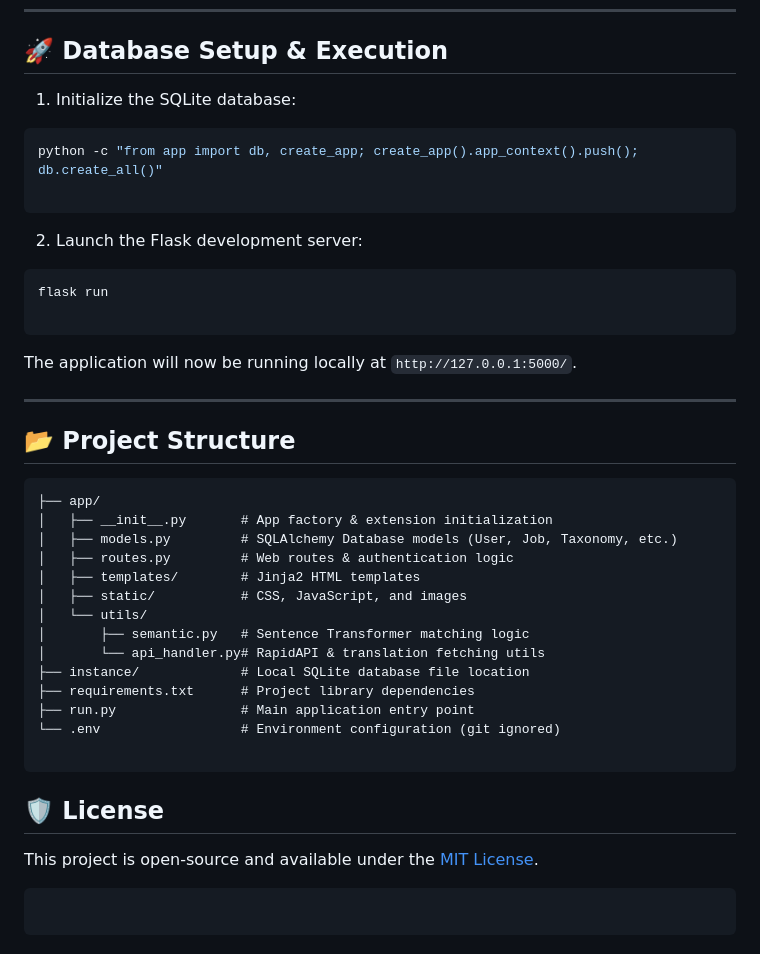
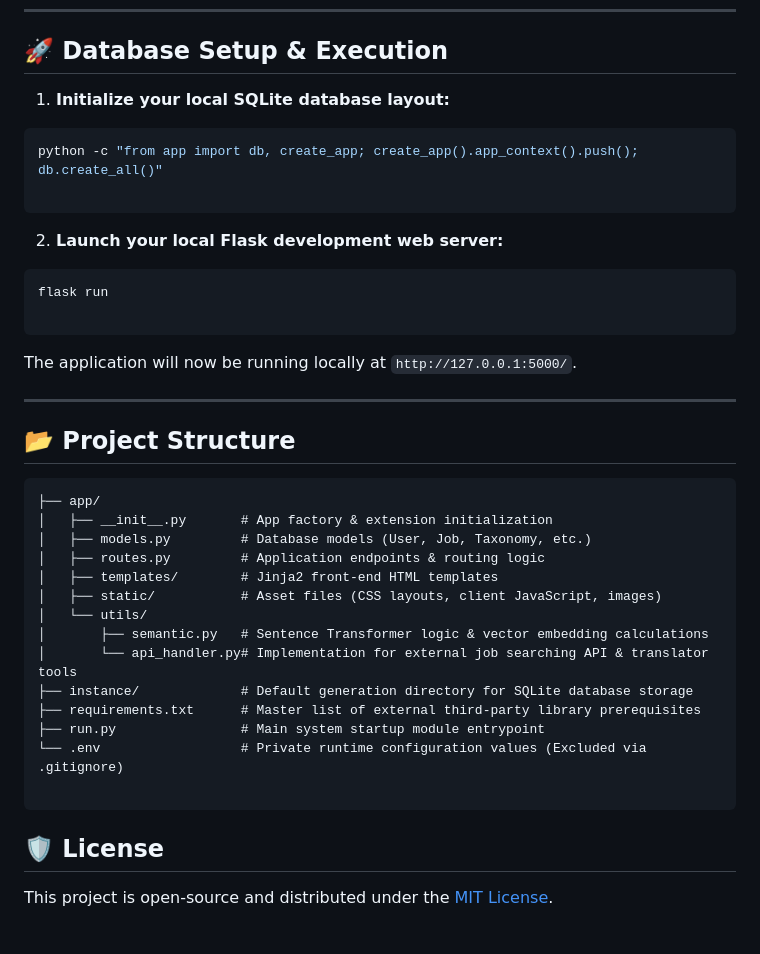
Before and after one commit to Anshika-Singla/Semantic-Search-For-Occupational-Classification, a Markdown page: README.md, the part around one of its changes. GitHub-like rendering.

````diff
--- a/README.md
+++ b/README.md
@@ -72,19 +79,19 @@ RAPIDAPI_KEY=your_rapidapi_job_search_key
 
 ## 🚀 Database Setup & Execution
 
-1. Initialize the SQLite database:
-
+1. **Initialize your local SQLite database layout:**
 ```bash
 python -c "from app import db, create_app; create_app().app_context().push(); db.create_all()"
 
 ```
 
-2. Launch the Flask development server:
 
+2. **Launch your local Flask development web server:**
 ```bash
 flask run
 
 ```
+
 
 The application will now be running locally at `http://127.0.0.1:5000/`.
 
@@ -95,25 +102,20 @@ The application will now be running locally at `http://127.0.0.1:5000/`.
 ```text
 ├── app/
 │   ├── __init__.py       # App factory & extension initialization
-│   ├── models.py         # SQLAlchemy Database models (User, Job, Taxonomy, etc.)
-│   ├── routes.py         # Web routes & authentication logic
-│   ├── templates/        # Jinja2 HTML templates
-│   ├── static/           # CSS, JavaScript, and images
+│   ├── models.py         # Database models (User, Job, Taxonomy, etc.)
+│   ├── routes.py         # Application endpoints & routing logic
+│   ├── templates/        # Jinja2 front-end HTML templates
+│   ├── static/           # Asset files (CSS layouts, client JavaScript, images)
 │   └── utils/
-│       ├── semantic.py   # Sentence Transformer matching logic
-│       └── api_handler.py# RapidAPI & translation fetching utils
-├── instance/             # Local SQLite database file location
-├── requirements.txt      # Project library dependencies
-├── run.py                # Main application entry point
-└── .env                  # Environment configuration (git ignored)
+│       ├── semantic.py   # Sentence Transformer logic & vector embedding calculations
+│       └── api_handler.py# Implementation for external job searching API & translator tools
+├── instance/             # Default generation directory for SQLite database storage
+├── requirements.txt      # Master list of external third-party library prerequisites
+├── run.py                # Main system startup module entrypoint
+└── .env                  # Private runtime configuration values (Excluded via .gitignore)
 
 ```
 
 ## 🛡️ License
 
-This project is open-source and available under the [MIT License](https://www.google.com/search?q=LICENSE).
-
-
-```
-
-```
+This project is open-source and distributed under the [MIT License](https://www.google.com/search?q=LICENSE).
````
Also changed, not shown: other parts of README.md (+28 -21 lines).
